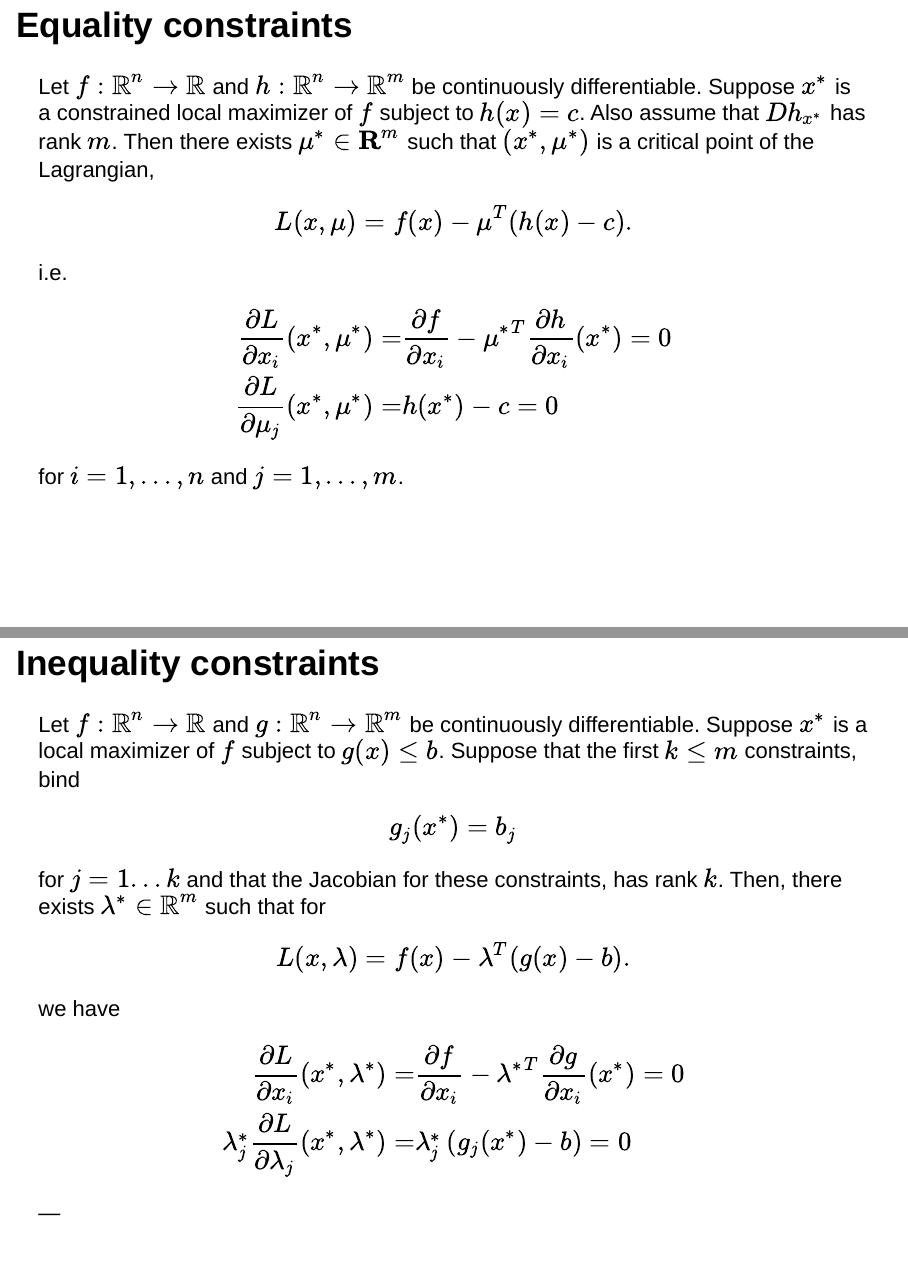
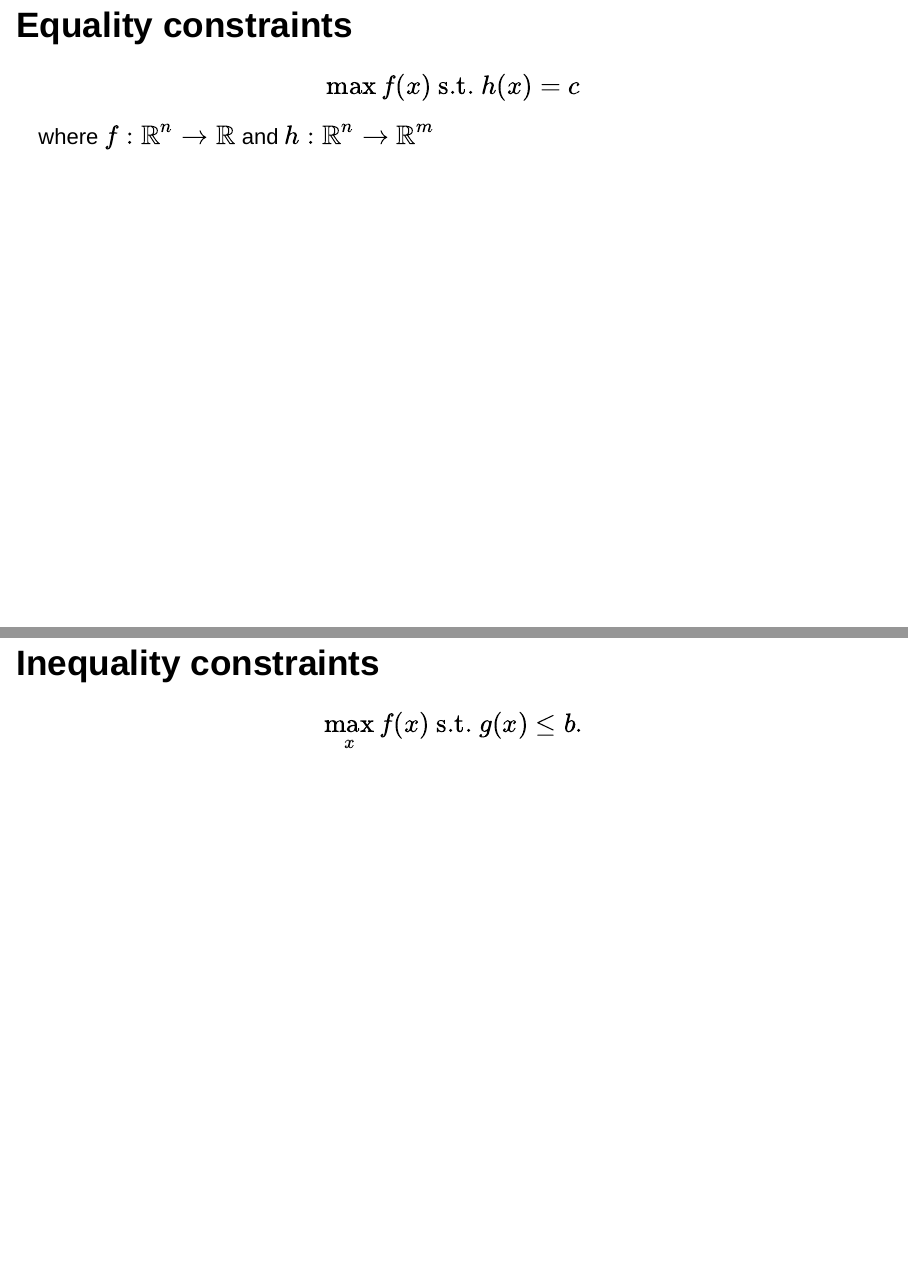
Before and after one commit to aminehadbi/econ101, an R Markdown document (01-optimization/slides/optimization.Rmd): pages 3 and 4 of 14 before the commit and pages 3 and 5 of 16 after it, joined at a grey line. Rendered offline with R 4.5, knitr and Pandoc, with nearby package versions; drawn as Slidy slides in place of the format the file asks for.

Commit message:
Added last example from slides to notes.
	modified:   01-optimization/optimization-526.tex
	modified:   01-optimization/slides/optimization.Rmd

```diff
--- a/01-optimization/slides/optimization.Rmd
+++ b/01-optimization/slides/optimization.Rmd
@@ -27,6 +27,13 @@ output:
 
 ## Equality constraints
 
+\[ \max f(x) \text{ s.t. } h(x) = c \]
+where $f: \mathbb{R}^n \to \mathbb{R}$ and $h: \mathbb{R}^n \to \mathbb{R}^m$
+
+---
+
+## Equality constraints
+
 Let $f:\mathbb{R}^n \to \mathbb{R}$ and $h: \mathbb{R}^n \to
 \mathbb{R}^m$ be continuously differentiable. Suppose $x^*$ is a constrained
 local maximizer of $f$ subject to $h(x) = c$. Also assume that
@@ -46,6 +53,12 @@ f}{\partial x_i} - {\mu^*}^T \frac{\partial h}{\partial
 \end{aligned}
  $$
 for $i = 1, ..., n$ and $j=1,...,m$.
+
+---
+
+## Inequality constraints
+
+\[ \max_{x} f(x) \text{ s.t. } g(x) \leq b. \]
 
 ---
 
```
Also changed, not shown: 01-optimization/optimization-526.tex.
